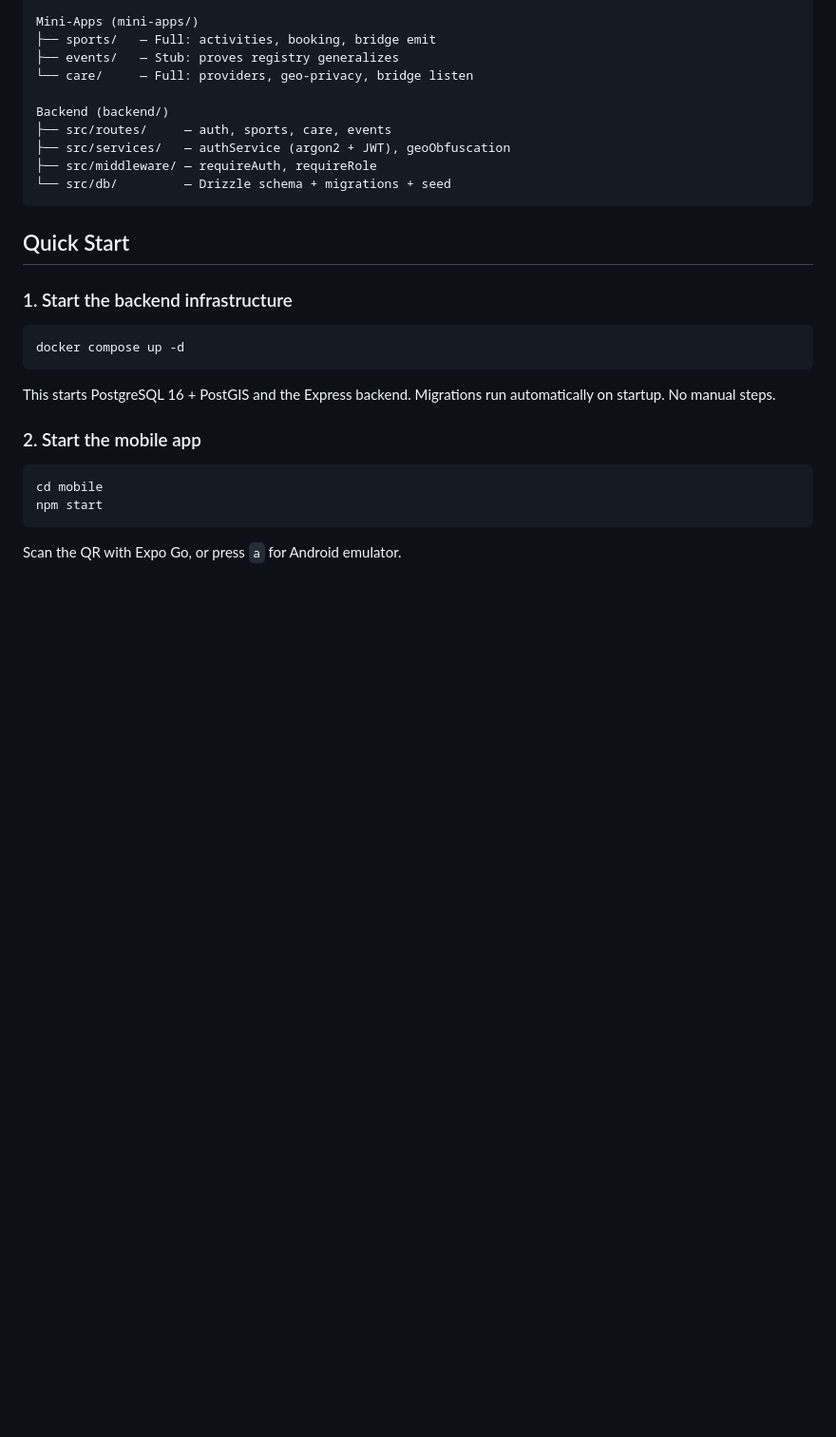
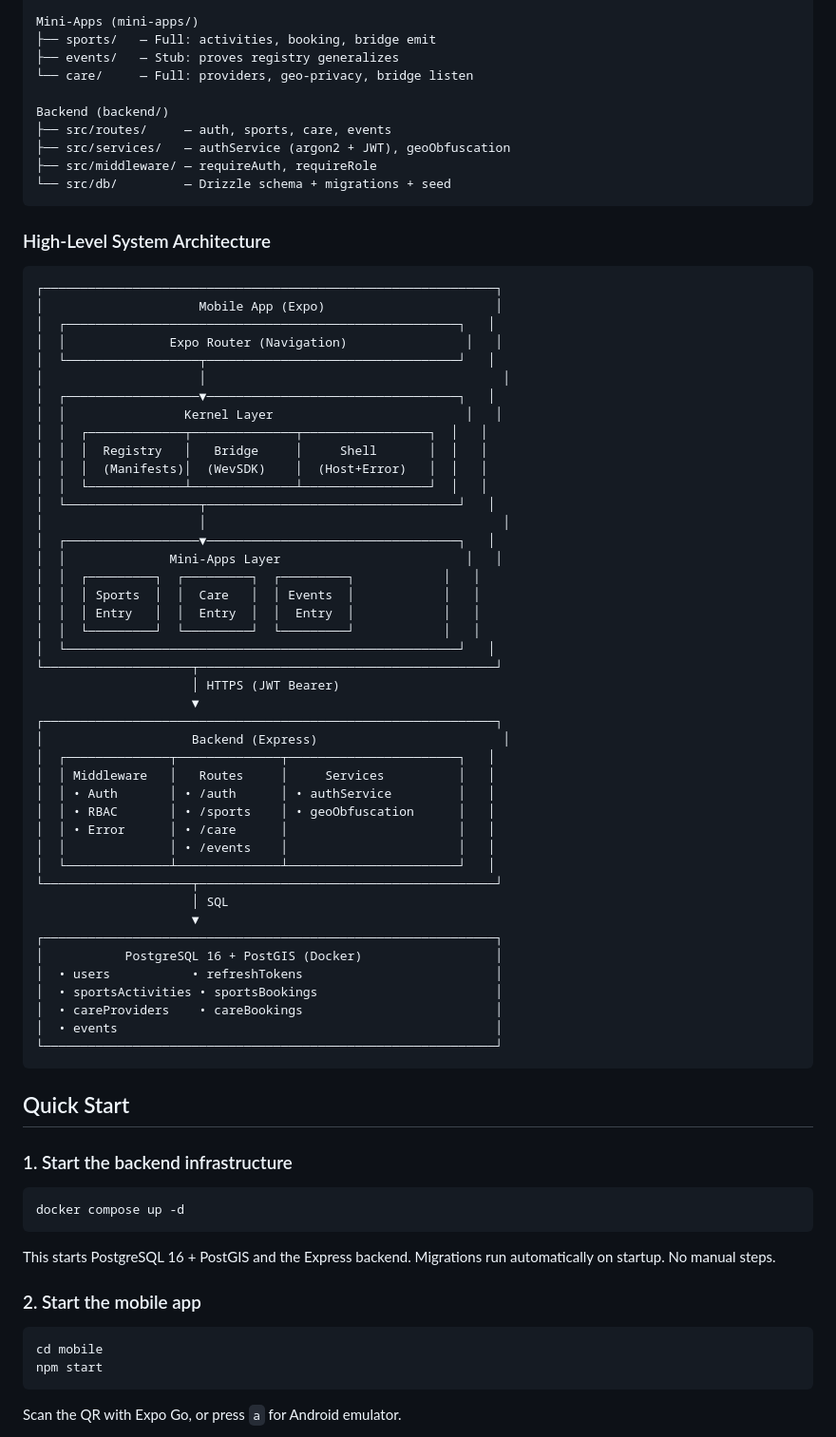
Before and after one commit to gitpullme/wev, a Markdown page: README.md, the part around the change. Shown at 95% size. GitHub-like rendering; blank space fills up the shorter version.

Commit message:
docs: add high-level system architecture diagram to README

````diff
--- a/README.md
+++ b/README.md
@@ -23,6 +23,54 @@ Backend (backend/)
 ├── src/services/   — authService (argon2 + JWT), geoObfuscation
 ├── src/middleware/ — requireAuth, requireRole
 └── src/db/         — Drizzle schema + migrations + seed
+```
+
+### High-Level System Architecture
+
+```
+┌─────────────────────────────────────────────────────────────┐
+│                     Mobile App (Expo)                       │
+│  ┌─────────────────────────────────────────────────────┐   │
+│  │              Expo Router (Navigation)                │   │
+│  └──────────────────┬──────────────────────────────────┘   │
+│                     │                                        │
+│  ┌──────────────────▼──────────────────────────────────┐   │
+│  │                Kernel Layer                          │   │
+│  │  ┌─────────────┬──────────────┬─────────────────┐  │   │
+│  │  │  Registry   │   Bridge     │     Shell       │  │   │
+│  │  │  (Manifests)│  (WevSDK)    │  (Host+Error)   │  │   │
+│  │  └─────────────┴──────────────┴─────────────────┘  │   │
+│  └──────────────────┬──────────────────────────────────┘   │
+│                     │                                        │
+│  ┌──────────────────▼──────────────────────────────────┐   │
+│  │              Mini-Apps Layer                         │   │
+│  │  ┌─────────┐  ┌─────────┐  ┌─────────┐            │   │
+│  │  │ Sports  │  │  Care   │  │ Events  │            │   │
+│  │  │ Entry   │  │  Entry  │  │  Entry  │            │   │
+│  │  └─────────┘  └─────────┘  └─────────┘            │   │
+│  └─────────────────────────────────────────────────────┘   │
+└────────────────────┬────────────────────────────────────────┘
+                     │ HTTPS (JWT Bearer)
+                     ▼
+┌─────────────────────────────────────────────────────────────┐
+│                    Backend (Express)                         │
+│  ┌──────────────┬──────────────┬───────────────────────┐   │
+│  │ Middleware   │   Routes     │     Services          │   │
+│  │ • Auth       │ • /auth      │ • authService         │   │
+│  │ • RBAC       │ • /sports    │ • geoObfuscation      │   │
+│  │ • Error      │ • /care      │                       │   │
+│  │              │ • /events    │                       │   │
+│  └──────────────┴──────────────┴───────────────────────┘   │
+└────────────────────┬────────────────────────────────────────┘
+                     │ SQL
+                     ▼
+┌─────────────────────────────────────────────────────────────┐
+│           PostgreSQL 16 + PostGIS (Docker)                  │
+│  • users           • refreshTokens                          │
+│  • sportsActivities • sportsBookings                        │
+│  • careProviders    • careBookings                          │
+│  • events                                                   │
+└─────────────────────────────────────────────────────────────┘
 ```
 
 ## Quick Start
````
